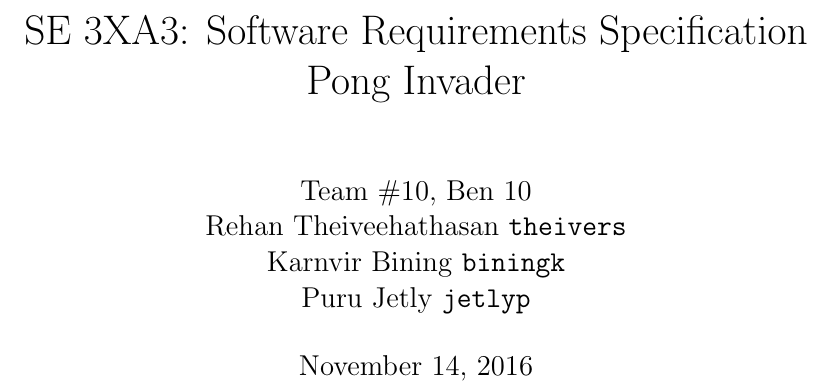
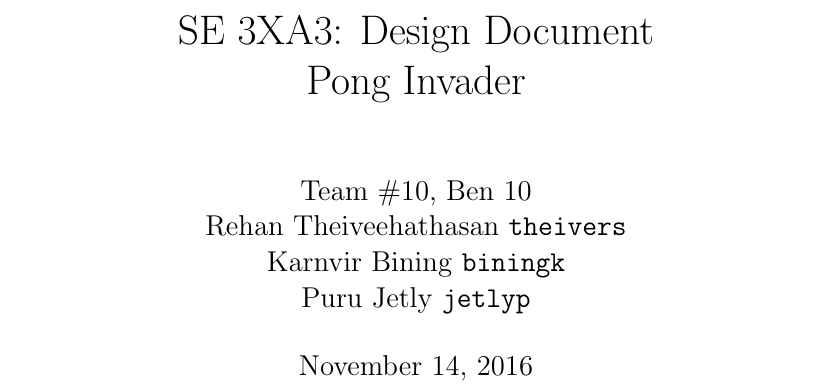
Before and after one commit to KarnvirBining/Space_Invaders_10, a LaTeX document (Doc/Design/MG/MG.tex): part of page 1 of 8, cut at the place of the change. Compiled offline with pdfLaTeX.

Commit message:
Minor text fix

```diff
--- a/Doc/Design/MG/MG.tex
+++ b/Doc/Design/MG/MG.tex
@@ -24,7 +24,7 @@
 \newcounter{mnum}
 \newcommand{\mthemnum}{M\themnum}
 \newcommand{\mref}[1]{M\ref{#1}}
-\title{SE 3XA3: Software Requirements Specification\\Pong Invader}
+\title{SE 3XA3: Design Document\\Pong Invader}
 \author{Team \#10, Ben 10
 		\\ Rehan Theiveehathasan \texttt{theivers}
 		\\ Karnvir Bining                  \texttt{biningk}
```
